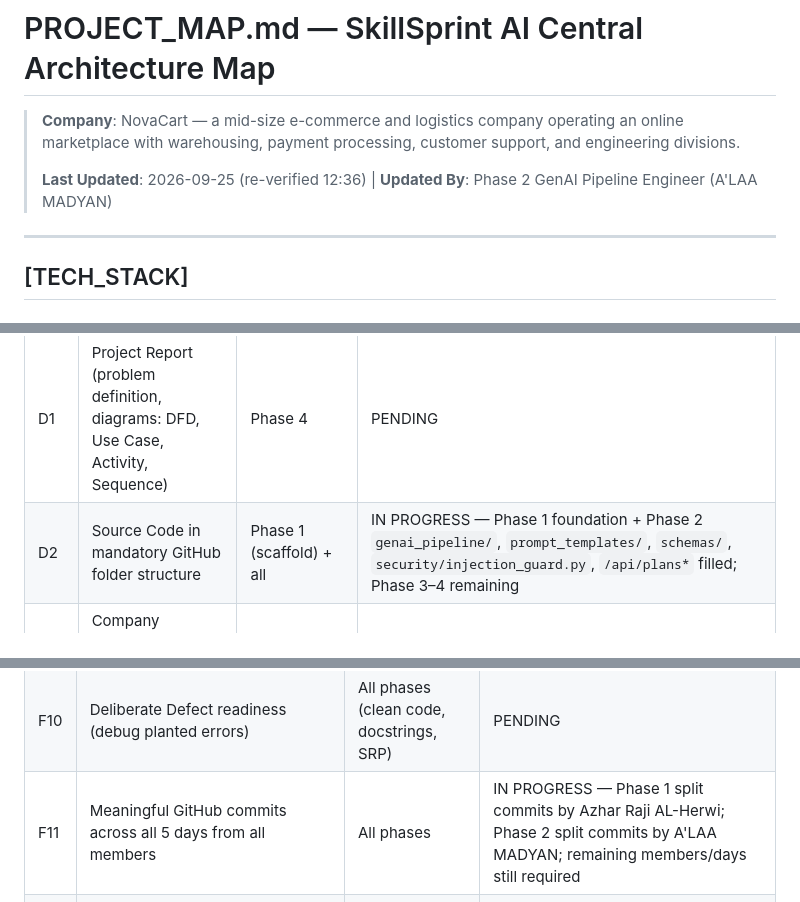
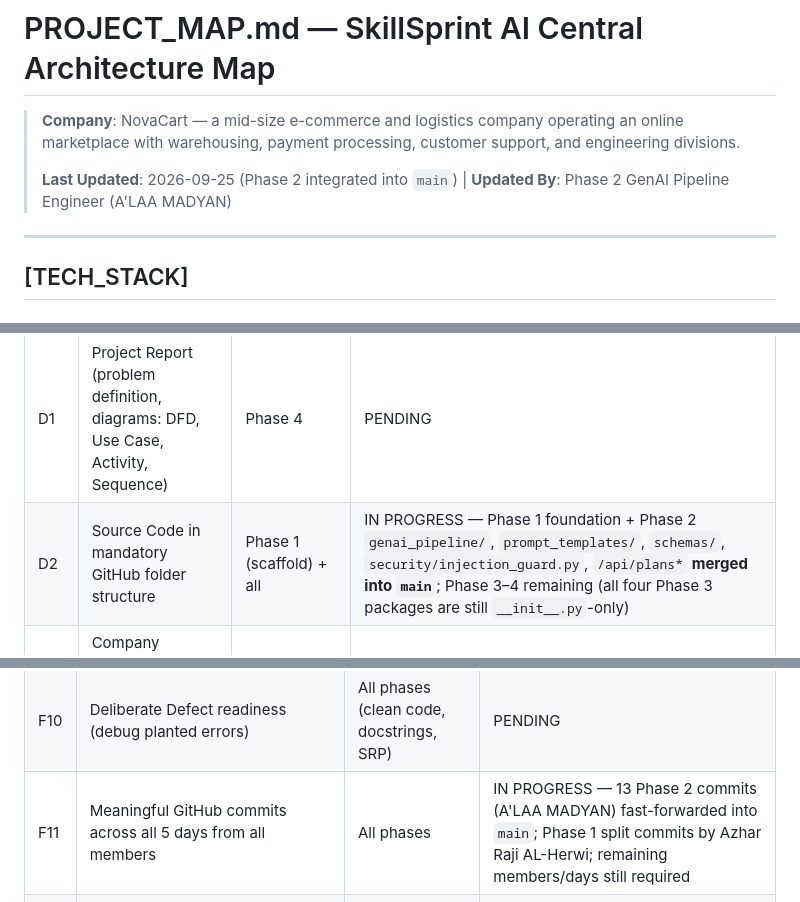
Before and after one commit to AZHARAJI2/Skill_Sprint_AI, a Markdown page: PROJECT_MAP.md, 3 parts joined by grey strips. Rendered like a GitHub page.

```diff
--- a/PROJECT_MAP.md
+++ b/PROJECT_MAP.md
@@ -4,7 +4,7 @@
 > an online marketplace with warehousing, payment processing, customer support,
 > and engineering divisions.
 >
-> **Last Updated**: 2026-09-25 (re-verified 12:36) | **Updated By**: Phase 2 GenAI Pipeline Engineer (A'LAA MADYAN)
+> **Last Updated**: 2026-09-25 (Phase 2 integrated into `main`) | **Updated By**: Phase 2 GenAI Pipeline Engineer (A'LAA MADYAN)
 
 ---
 
@@ -576,7 +576,7 @@ class PromptTemplateRepository(BaseRepository[PromptTemplate]): ...
 | # | Deliverable | Owner Phase | Status |
 |---|---|---|---|
 | D1 | Project Report (problem definition, diagrams: DFD, Use Case, Activity, Sequence) | Phase 4 | PENDING |
-| D2 | Source Code in mandatory GitHub folder structure | Phase 1 (scaffold) + all | IN PROGRESS — Phase 1 foundation + Phase 2 `genai_pipeline/`, `prompt_templates/`, `schemas/`, `security/injection_guard.py`, `/api/plans*` filled; Phase 3–4 remaining |
+| D2 | Source Code in mandatory GitHub folder structure | Phase 1 (scaffold) + all | IN PROGRESS — Phase 1 foundation + Phase 2 `genai_pipeline/`, `prompt_templates/`, `schemas/`, `security/injection_guard.py`, `/api/plans*` **merged into `main`**; Phase 3–4 remaining (all four Phase 3 packages are still `__init__.py`-only) |
 | D3 | Company Document Dataset — 24 documents, 38 files (profile, scenario, policies, role descriptions, etc.) | ✅ DONE (Prompt A0 + Addendum) | COMPLETE |
 | D4 | GenAI Pipeline Evidence (API/model, prompts, config, samples, failures, retries) | Phase 2 | ✅ DONE — `reports/d4_genai_pipeline_evidence.md` + live sample `reports/d4_sample_software_engineer_plan.json` |
 | D5 | Python Validation Pipeline Evidence | Phase 3 | PENDING |
@@ -631,7 +631,7 @@ class PromptTemplateRepository(BaseRepository[PromptTemplate]): ...
 | F8 | Hallucination Challenge readiness | Phase 2 (source grounding) + Phase 3 (hallucination detection) | PHASE 2 READY for `grounding_status` / `GroundingFlag`; Phase 3 `HallucinationDetector` still pending |
 | F9 | Live Code Modification readiness | All phases (OOP design enables single-class changes) | PENDING |
 | F10 | Deliberate Defect readiness (debug planted errors) | All phases (clean code, docstrings, SRP) | PENDING |
-| F11 | Meaningful GitHub commits across all 5 days from all members | All phases | IN PROGRESS — Phase 1 split commits by Azhar Raji AL-Herwi; Phase 2 split commits by A'LAA MADYAN; remaining members/days still required |
+| F11 | Meaningful GitHub commits across all 5 days from all members | All phases | IN PROGRESS — 13 Phase 2 commits (A'LAA MADYAN) fast-forwarded into `main`; Phase 1 split commits by Azhar Raji AL-Herwi; remaining members/days still required |
 | F12 | ABSOLUTE PROHIBITION on hard-coded plans/answers/scores/fakes | Phase 2 + Phase 3 (everything computed live) | PHASE 2 SATISFIED for generation — live `PlanAssembler` from matrix+chunks, fail-closed Gemini, no per-role hard-coded plans; Phase 3 scores still pending |
 | F14 | GenAI never replaces Python validation/business rules/security | Phase 2 + Phase 3 (strict pipeline separation) | PHASE 2 SATISFIED — schema/retry/injection/distractors are Python; Pipeline 2 remains Phase 3 with zero GenAI |
 | F15 | AI-assisted code must be reviewed/understood/explainable by team | All phases | PENDING |
```
Also changed, not shown: AI_USAGE.md (+1 -0 lines).
